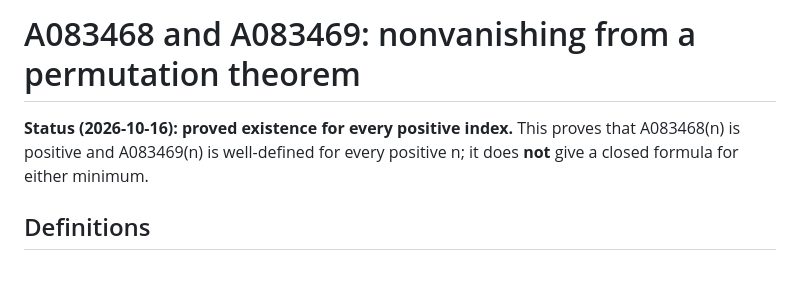
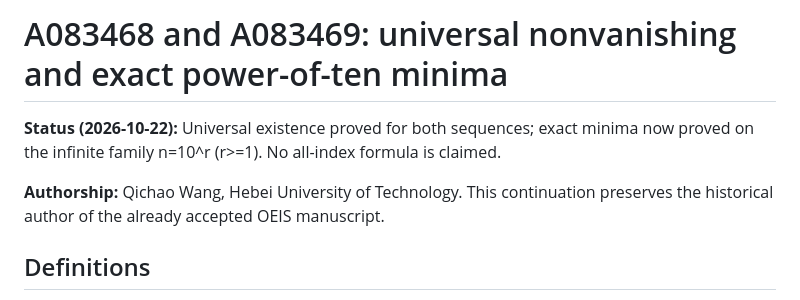
Before and after one commit to ddy314/oeis-papers, a Markdown page: papers/A083468-A083469/README.md, the part around one of its changes. Drawn GitHub-style; blank space fills up the shorter version.

```diff
--- a/papers/A083468-A083469/README.md
+++ b/papers/A083468-A083469/README.md
@@ -1,6 +1,8 @@
-# A083468 and A083469: nonvanishing from a permutation theorem
+# A083468 and A083469: universal nonvanishing and exact power-of-ten minima
 
-**Status (2026-10-16): proved existence for every positive index.** This proves that A083468(n) is positive and A083469(n) is well-defined for every positive n; it does **not** give a closed formula for either minimum.
+**Status (2026-10-22):** Universal existence proved for both sequences; exact minima now proved on the infinite family n=10^r (r>=1). No all-index formula is claimed.
+
+**Authorship:** Qichao Wang, Hebei University of Technology. This continuation preserves the historical author of the already accepted OEIS manuscript.
 
 ## Definitions
 
```
Also changed, not shown: other parts of papers/A083468-A083469/README.md (+26 -3 lines).
